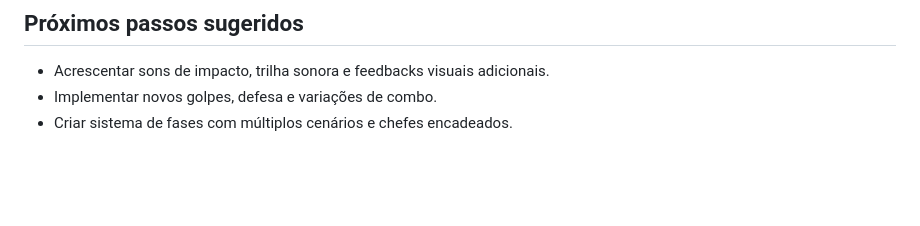
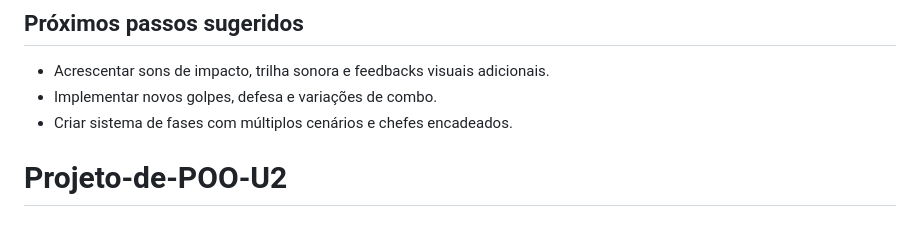
Before and after one commit to Roberto-Vinicius/Projeto-de-POO-U2, a Markdown page: README.md, the part around the change. Rendered like a GitHub page; blank space fills up the shorter version.

```diff
--- a/README.md
+++ b/README.md
@@ -79,3 +79,4 @@ Reduza a barra de vida do oponente a 0 antes que o tempo acabe. Se o cronômetro
 - Acrescentar sons de impacto, trilha sonora e feedbacks visuais adicionais.
 - Implementar novos golpes, defesa e variações de combo.
 - Criar sistema de fases com múltiplos cenários e chefes encadeados.
+# Projeto-de-POO-U2
```
